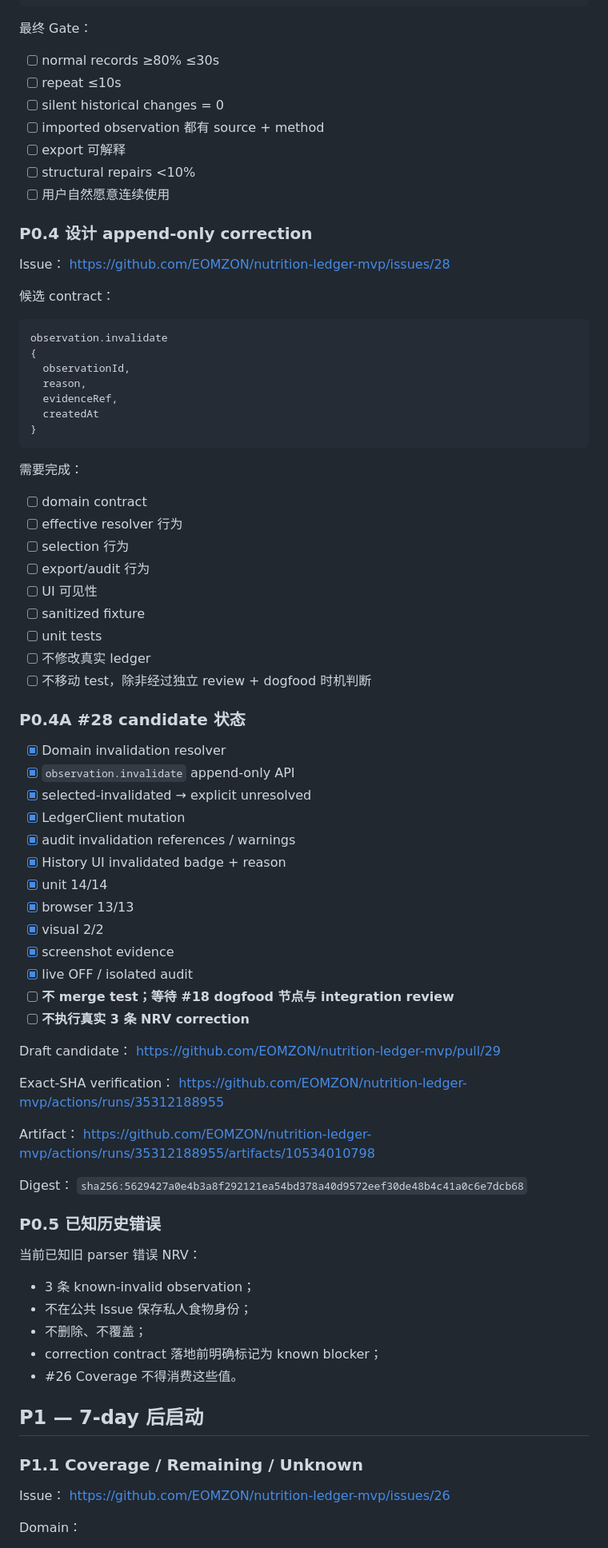
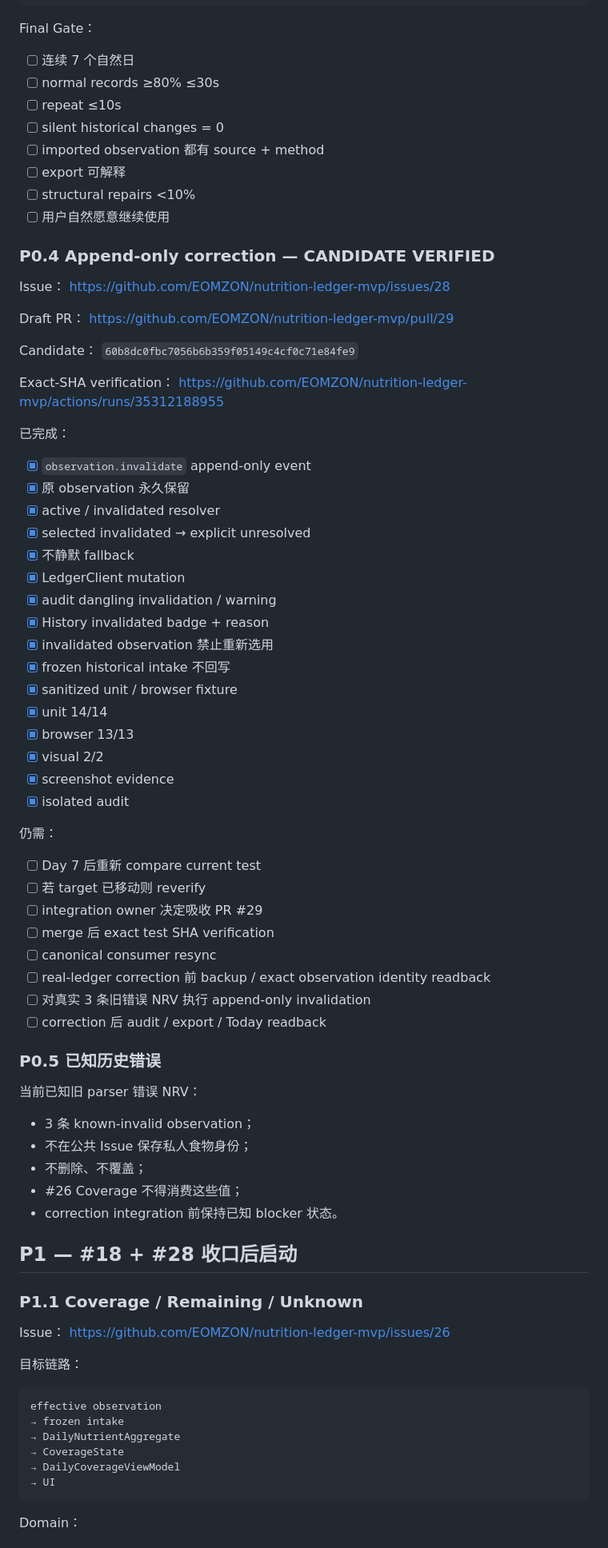
Before and after one commit to EOMZON/nutrition-ledger-mvp, a Markdown page: docs/plan/2026-09-18-nutrition-mainline-todolist.md, the part around one of its changes. Shown at 80% size. Rendered like a GitHub page.

Commit message:
docs: refresh Nutrition mainline todo after Day2 and correction candidate

````diff
--- a/docs/plan/2026-09-18-nutrition-mainline-todolist.md
+++ b/docs/plan/2026-09-18-nutrition-mainline-todolist.md
@@ -52,85 +96,87 @@ sourceMissingCount
 unknownNutritionCount
 ```
 
-最终 Gate：
+Final Gate：
+
+- [ ] 连续 7 个自然日
 - [ ] normal records ≥80% ≤30s
 - [ ] repeat ≤10s
 - [ ] silent historical changes = 0
 - [ ] imported observation 都有 source + method
 - [ ] export 可解释
 - [ ] structural repairs <10%
-- [ ] 用户自然愿意连续使用
+- [ ] 用户自然愿意继续使用
 
-### P0.4 设计 append-only correction
+### P0.4 Append-only correction — CANDIDATE VERIFIED
 
 Issue：
 https://github.com/EOMZON/nutrition-ledger-mvp/issues/28
 
-候选 contract：
+Draft PR：
+https://github.com/EOMZON/nutrition-ledger-mvp/pull/29
 
-```text
-observation.invalidate
-{
-  observationId,
-  reason,
-  evidenceRef,
-  createdAt
-}
-```
+Candidate：
+`60b8dc0fbc7056b6b359f05149c4cf0c71e84fe9`
 
-需要完成：
-- [ ] domain contract
-- [ ] effective resolver 行为
-- [ ] selection 行为
-- [ ] export/audit 行为
-- [ ] UI 可见性
-- [ ] sanitized fixture
-- [ ] unit tests
-- [ ] 不修改真实 ledger
-- [ ] 不移动 test，除非经过独立 review + dogfood 时机判断
+Exact-SHA verification：
+https://github.com/EOMZON/nutrition-ledger-mvp/actions/runs/35312188955
 
-### P0.4A #28 candidate 状态
+已完成：
 
-- [x] Domain invalidation resolver
-- [x] `observation.invalidate` append-only API
-- [x] selected-invalidated → explicit unresolved
+- [x] `observation.invalidate` append-only event
+- [x] 原 observation 永久保留
+- [x] active / invalidated resolver
+- [x] selected invalidated → explicit unresolved
+- [x] 不静默 fallback
 - [x] LedgerClient mutation
-- [x] audit invalidation references / warnings
-- [x] History UI invalidated badge + reason
+- [x] audit dangling invalidation / warning
+- [x] History invalidated badge + reason
+- [x] invalidated observation 禁止重新选用
+- [x] frozen historical intake 不回写
+- [x] sanitized unit / browser fixture
 - [x] unit 14/14
 - [x] browser 13/13
 - [x] visual 2/2
 - [x] screenshot evidence
-- [x] live OFF / isolated audit
-- [ ] **不 merge test；等待 #18 dogfood 节点与 integration review**
-- [ ] **不执行真实 3 条 NRV correction**
+- [x] isolated audit
 
-Draft candidate：
-https://github.com/EOMZON/nutrition-ledger-mvp/pull/29
+仍需：
 
-Exact-SHA verification：
-https://github.com/EOMZON/nutrition-ledger-mvp/actions/runs/35312188955
-
-Artifact：
-https://github.com/EOMZON/nutrition-ledger-mvp/actions/runs/35312188955/artifacts/10534010798
-
-Digest：
-`sha256:5629427a0e4b3a8f292121ea54bd378a40d9572eef30de48b4c41a0c6e7dcb68`
+- [ ] Day 7 后重新 compare current test
+- [ ] 若 target 已移动则 reverify
+- [ ] integration owner 决定吸收 PR #29
+- [ ] merge 后 exact test SHA verification
+- [ ] canonical consumer resync
+- [ ] real-ledger correction 前 backup / exact observation identity readback
+- [ ] 对真实 3 条旧错误 NRV 执行 append-only invalidation
+- [ ] correction 后 audit / export / Today readback
 
 ### P0.5 已知历史错误
 
 当前已知旧 parser 错误 NRV：
+
 - 3 条 known-invalid observation；
 - 不在公共 Issue 保存私人食物身份；
 - 不删除、不覆盖；
-- correction contract 落地前明确标记为 known blocker；
-- #26 Coverage 不得消费这些值。
+- #26 Coverage 不得消费这些值；
+- correction integration 前保持已知 blocker 状态。
 
-## P1 — 7-day 后启动
+## P1 — #18 + #28 收口后启动
 
 ### P1.1 Coverage / Remaining / Unknown
 
 Issue：
 https://github.com/EOMZON/nutrition-ledger-mvp/issues/26
 
+目标链路：
+
+```text
+effective observation
+→ frozen intake
+→ DailyNutrientAggregate
+→ CoverageState
+→ DailyCoverageViewModel
+→ UI
+```
+
 Domain：
````
Also changed, not shown: other parts of docs/plan/2026-09-18-nutrition-mainline-todolist.md (+116 -49 lines).
